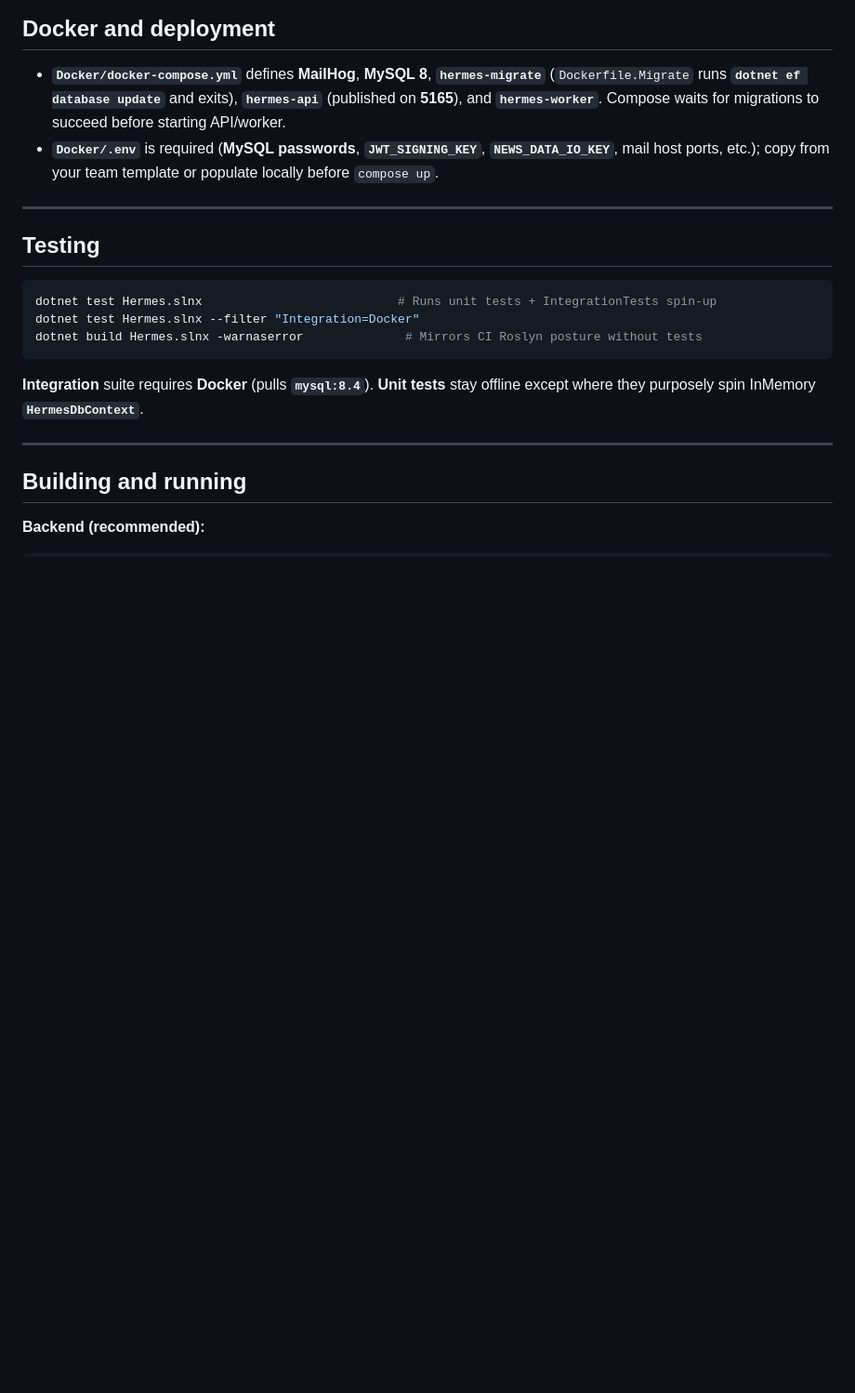
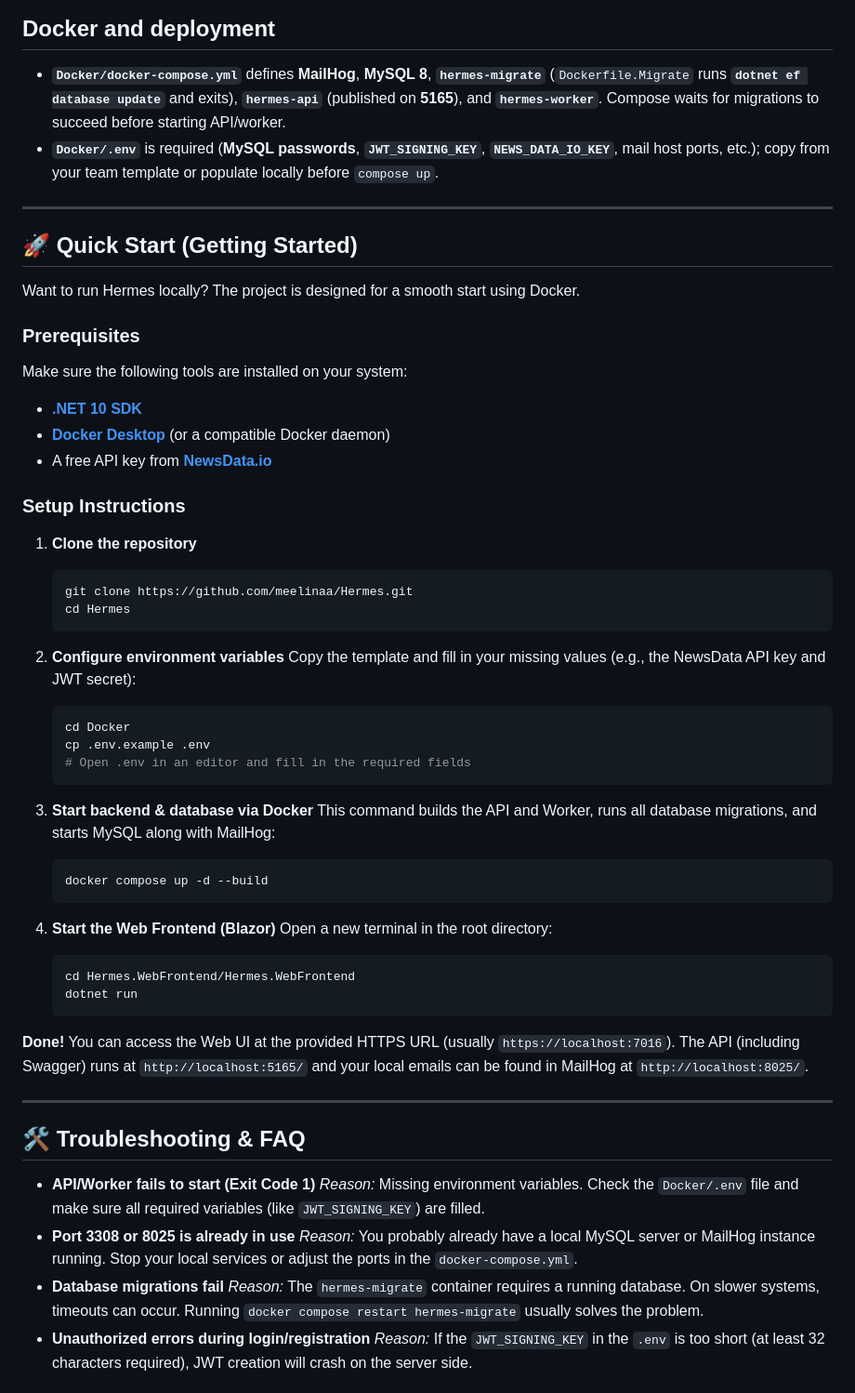
Before and after one commit to meelinaa/Hermes, a Markdown page: README.md, the part around one of its changes. Shown at 93% size. Rendered like a GitHub page; blank space fills up the shorter version.

Commit message:
docs: optimize README structure, add features, architecture diagram, quick start guide

````diff
--- a/README.md
+++ b/README.md
@@ -142,19 +170,57 @@ Hermes emits **structured Serilog**, optional OTLP exporters, and publishes **Op
 
 ---
 
-## Testing
+## 🚀 Quick Start (Getting Started)
 
-```bash
-dotnet test Hermes.slnx                           # Runs unit tests + IntegrationTests spin-up
-dotnet test Hermes.slnx --filter "Integration=Docker"
-dotnet build Hermes.slnx -warnaserror              # Mirrors CI Roslyn posture without tests
-```
+Want to run Hermes locally? The project is designed for a smooth start using Docker.
 
-**Integration** suite requires **Docker** (pulls **`mysql:8.4`**). **Unit tests** stay offline except where they purposely spin InMemory **`HermesDbContext`**.
+### Prerequisites
+Make sure the following tools are installed on your system:
+- **[.NET 10 SDK](https://dotnet.microsoft.com/download/dotnet/10.0)**
+- **[Docker Desktop](https://www.docker.com/products/docker-desktop/)** (or a compatible Docker daemon)
+- A free API key from **[NewsData.io](https://newsdata.io/)**
+
+### Setup Instructions
+
+1. **Clone the repository**
+   ```bash
+   git clone https://github.com/meelinaa/Hermes.git
+   cd Hermes
+   ```
+
+2. **Configure environment variables**
+   Copy the template and fill in your missing values (e.g., the NewsData API key and JWT secret):
+   ```bash
+   cd Docker
+   cp .env.example .env
+   # Open .env in an editor and fill in the required fields
+   ```
+
+3. **Start backend & database via Docker**
+   This command builds the API and Worker, runs all database migrations, and starts MySQL along with MailHog:
+   ```bash
+   docker compose up -d --build
+   ```
+
+4. **Start the Web Frontend (Blazor)**
+   Open a new terminal in the root directory:
+   ```bash
+   cd Hermes.WebFrontend/Hermes.WebFrontend
+   dotnet run
+   ```
+
+**Done!** You can access the Web UI at the provided HTTPS URL (usually `https://localhost:7016`). The API (including Swagger) runs at `http://localhost:5165/` and your local emails can be found in MailHog at `http://localhost:8025/`.
 
 ---
 
-## Building and running
+## 🛠️ Troubleshooting & FAQ
 
-**Backend (recommended):**
+- **API/Worker fails to start (Exit Code 1)**
+  *Reason:* Missing environment variables. Check the `Docker/.env` file and make sure all required variables (like `JWT_SIGNING_KEY`) are filled.
+- **Port 3308 or 8025 is already in use**
+  *Reason:* You probably already have a local MySQL server or MailHog instance running. Stop your local services or adjust the ports in the `docker-compose.yml`.
+- **Database migrations fail**
+  *Reason:* The `hermes-migrate` container requires a running database. On slower systems, timeouts can occur. Running `docker compose restart hermes-migrate` usually solves the problem.
+- **Unauthorized errors during login/registration**
+  *Reason:* If the `JWT_SIGNING_KEY` in the `.env` is too short (at least 32 characters required), JWT creation will crash on the server side.
 
````
Also changed, not shown: other parts of README.md (+82 -32 lines).
